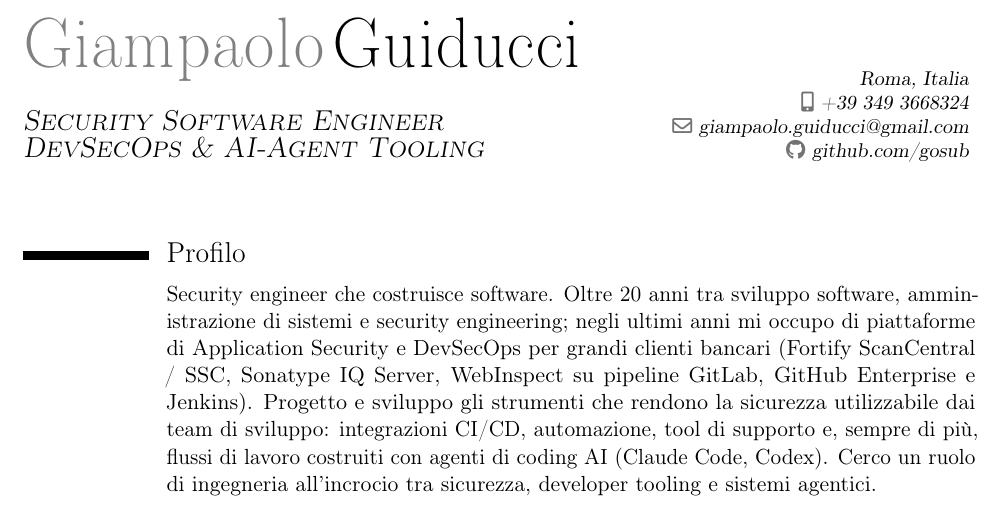
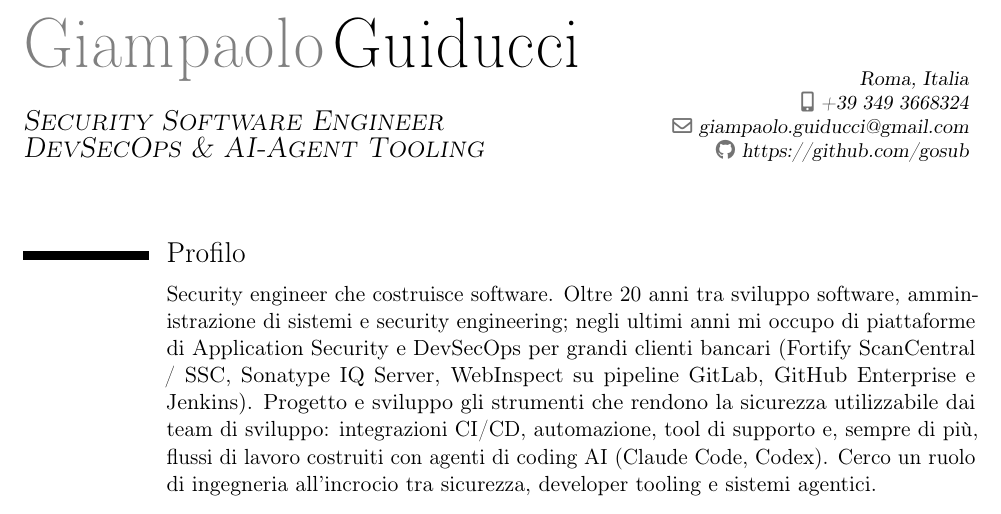
Before and after one commit to gosub/cv, a LaTeX CV (cv.tex, which reads src/title_en.tex, src/title_it.tex): part of page 1 of 4, cut so that both start at the same text. Compiled offline with pdfLaTeX.

Commit message:
show github link with https:// prefix

```diff
--- a/src/title_en.tex
+++ b/src/title_en.tex
@@ -4,5 +4,5 @@
 \address{Rome, Italy}
 \mobile{+39~349~3668324}
 \email{giampaolo.guiducci@gmail.com}
-\social[github][github.com/gosub]{github.com/gosub}
+\social[github][github.com/gosub]{https://github.com/gosub}
 \IfFileExists{FLAGDOB}{\extrainfo{d.o.b.: 1981-08-14}}{}
--- a/src/title_it.tex
+++ b/src/title_it.tex
@@ -4,5 +4,5 @@
 \address{Roma, Italia}
 \mobile{+39~349~3668324}
 \email{giampaolo.guiducci@gmail.com}
-\social[github][github.com/gosub]{github.com/gosub}
+\social[github][github.com/gosub]{https://github.com/gosub}
 \IfFileExists{FLAGDOB}{\extrainfo{d.d.n.: 1981-08-14}}{}
```
